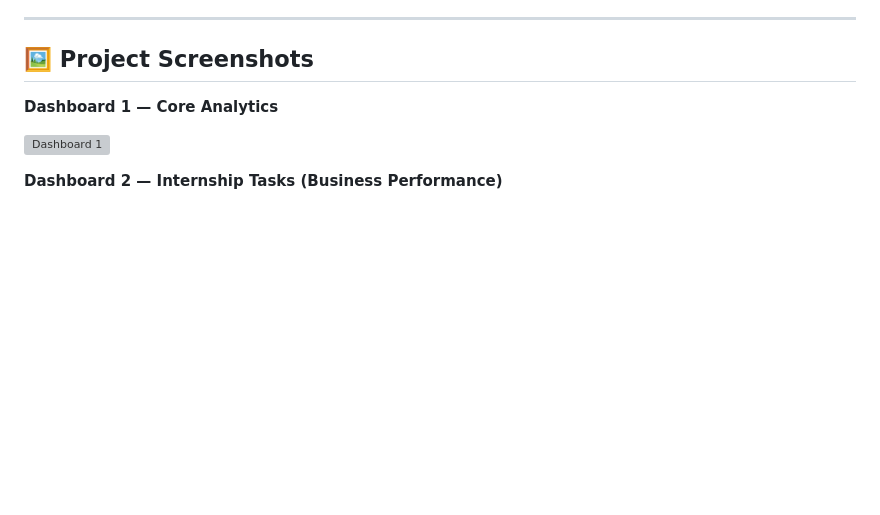
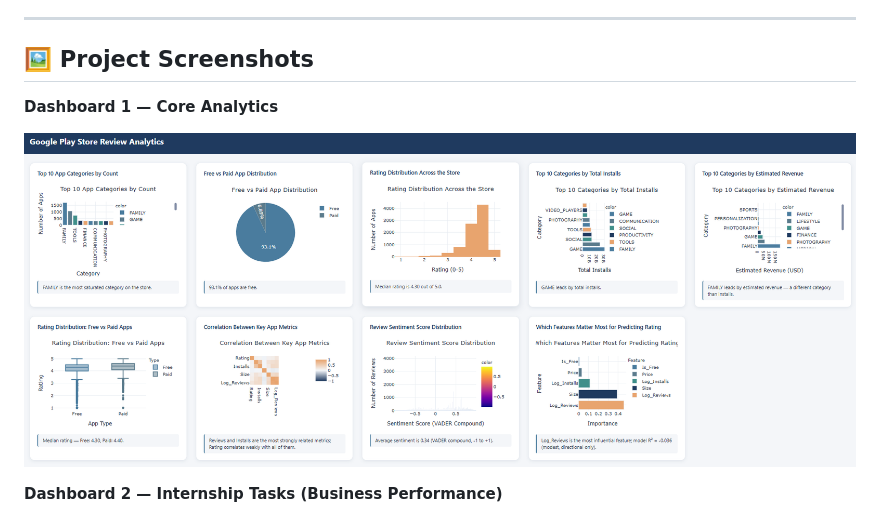
Before and after one commit to paakhiagarwal/google-play-store-analytics, a Markdown page: README.md, the part around the change. GitHub-like rendering; blank space fills up the shorter version; grey boxes are pictures that could not be loaded.

```diff
--- a/README.md
+++ b/README.md
@@ -378,7 +378,7 @@ A dedicated second dashboard covering six internship-assigned analytical tasks,
 
 **Dashboard 1 — Core Analytics**
 
-![Dashboard 1](assets/dashboard1_preview.png)
+![Dashboard 1](assets/dashboard_preview.png)
 
 
 **Dashboard 2 — Internship Tasks (Business Performance)**
```
